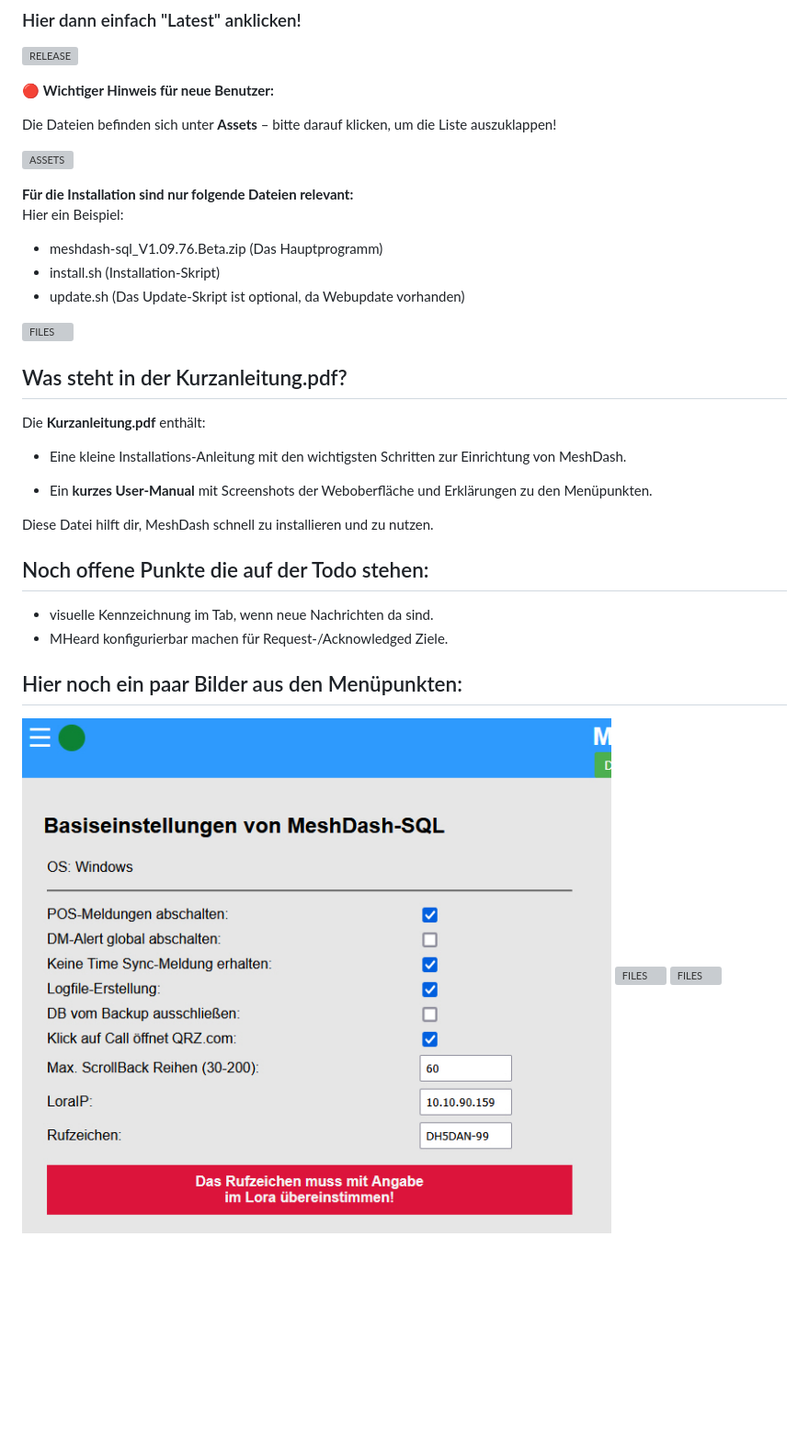
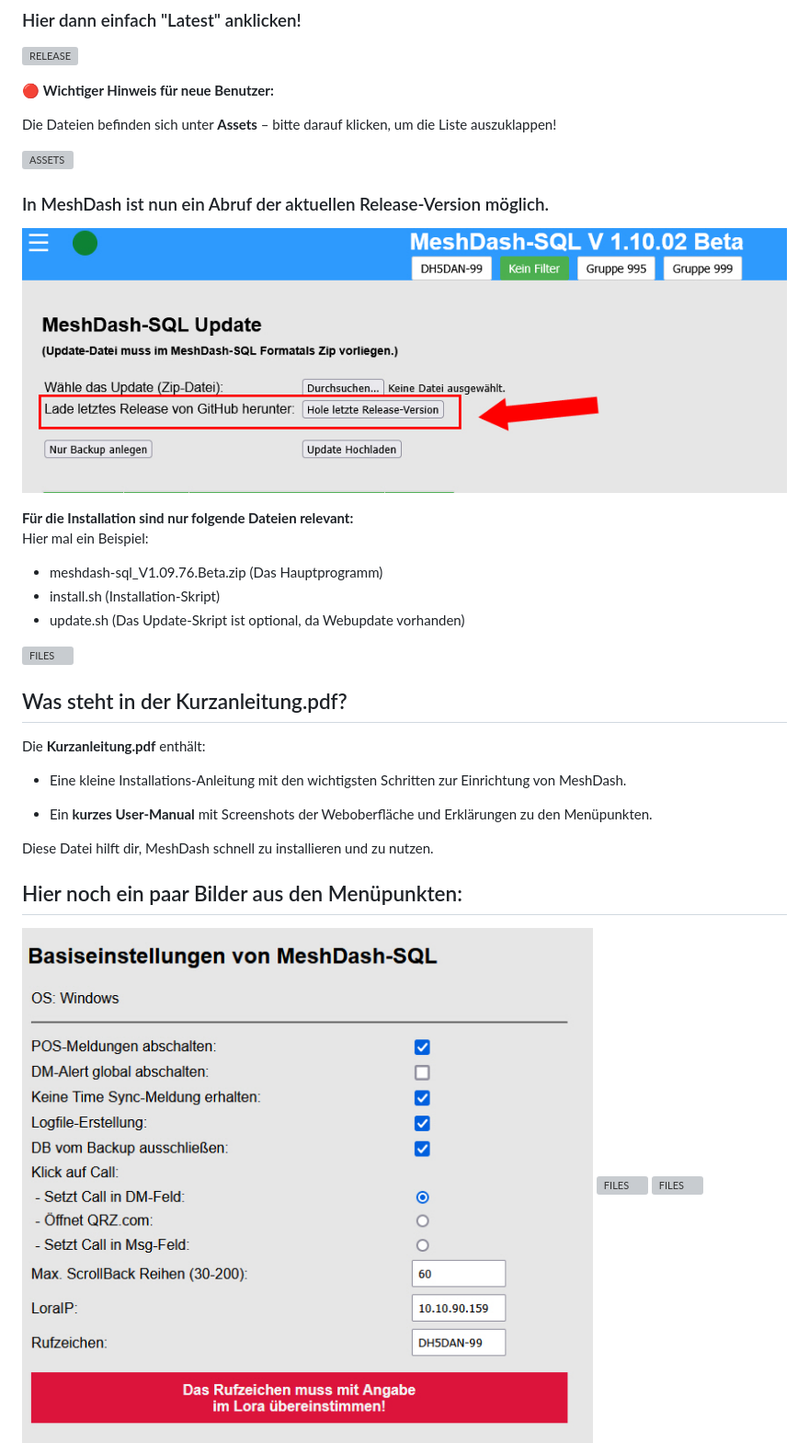
Before and after one commit to dh5dan/meshdash, a Markdown page: README.md, the part around one of its changes. Shown at 92% size. GitHub-like rendering; pictures changed too: docs/01_config.jpg, docs/04_update.jpg, docs/50_md_release_version.jpg (added); blank space fills up the shorter version; grey boxes are pictures that could not be loaded.

```diff
--- a/README.md
+++ b/README.md
@@ -45,14 +45,16 @@ Die Dateien befinden sich unter **Assets** – bitte darauf klicken, um die List
 
 ![ASSETS](/docs/assets.jpg)
 
+### In MeshDash ist nun ein Abruf der aktuellen Release-Version möglich.
+![FILES](/docs/50_md_release_version.jpg)
+
 **Für die Installation sind nur folgende Dateien relevant:**
-Hier ein Beispiel:
+Hier mal ein Beispiel:
 - meshdash-sql_V1.09.76.Beta.zip (Das Hauptprogramm)
 - install.sh (Installation-Skript)
 - update.sh (Das Update-Skript ist optional, da Webupdate vorhanden)
 
 ![FILES](/docs/files.jpg)
-
 
 ## Was steht in der Kurzanleitung.pdf?
 
@@ -65,10 +67,6 @@ Die **Kurzanleitung.pdf** enthält:
 
 Diese Datei hilft dir, MeshDash schnell zu installieren und zu nutzen.
 
-## Noch offene Punkte die auf der Todo stehen:
-- visuelle Kennzeichnung im Tab, wenn neue Nachrichten da sind.
-- MHeard konfigurierbar machen für Request-/Acknowledged Ziele.
-
 ## Hier noch ein paar Bilder aus den Menüpunkten:
 
 ![FILES](/docs/01_config.jpg)
```
Also changed, not shown: other parts of README.md (+8 -1 lines), docs/30_send_command.jpg, docs/60_desktop_tab alert.jpg (added), docs/61_handy_Tab_alert.jpg (added), 11 other files.
